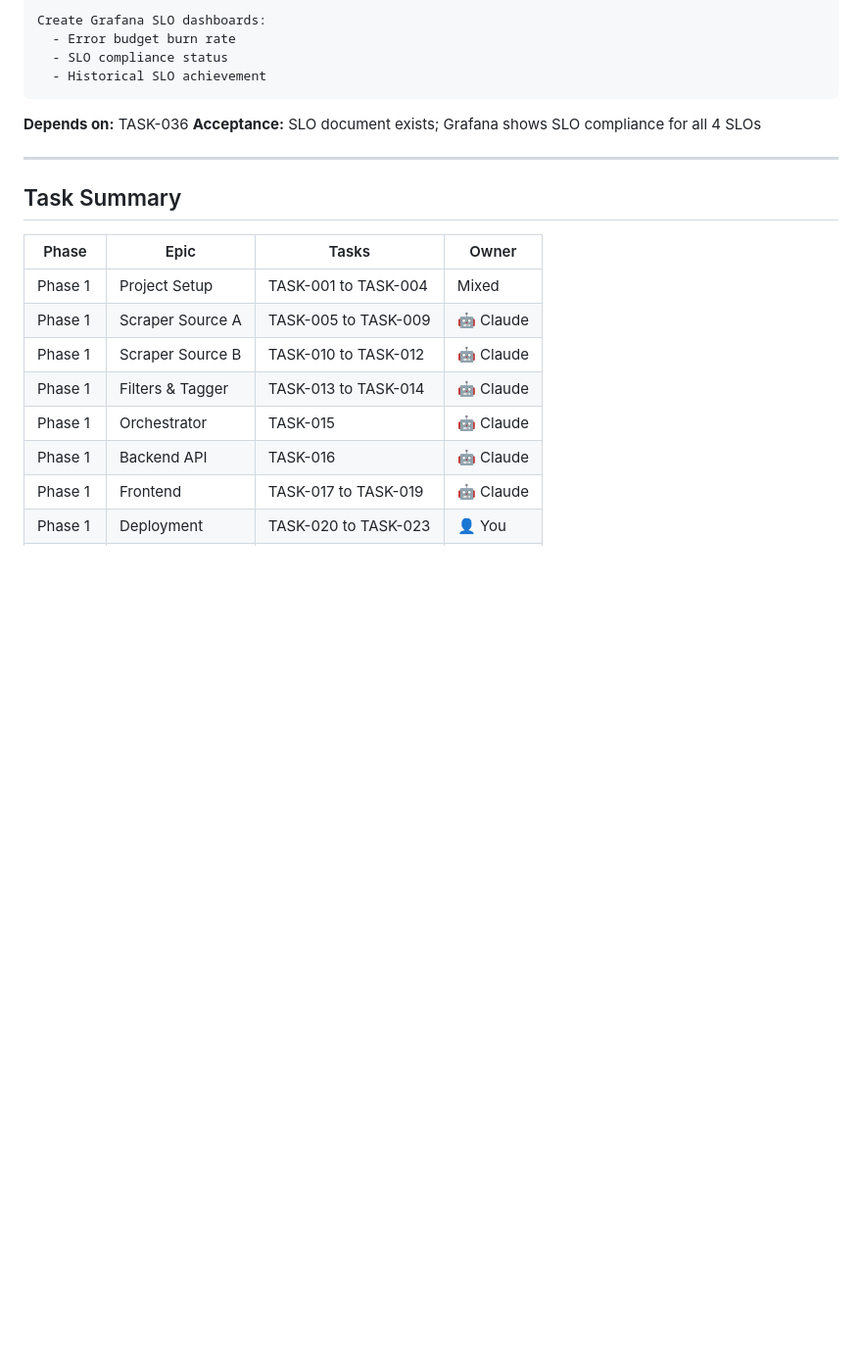
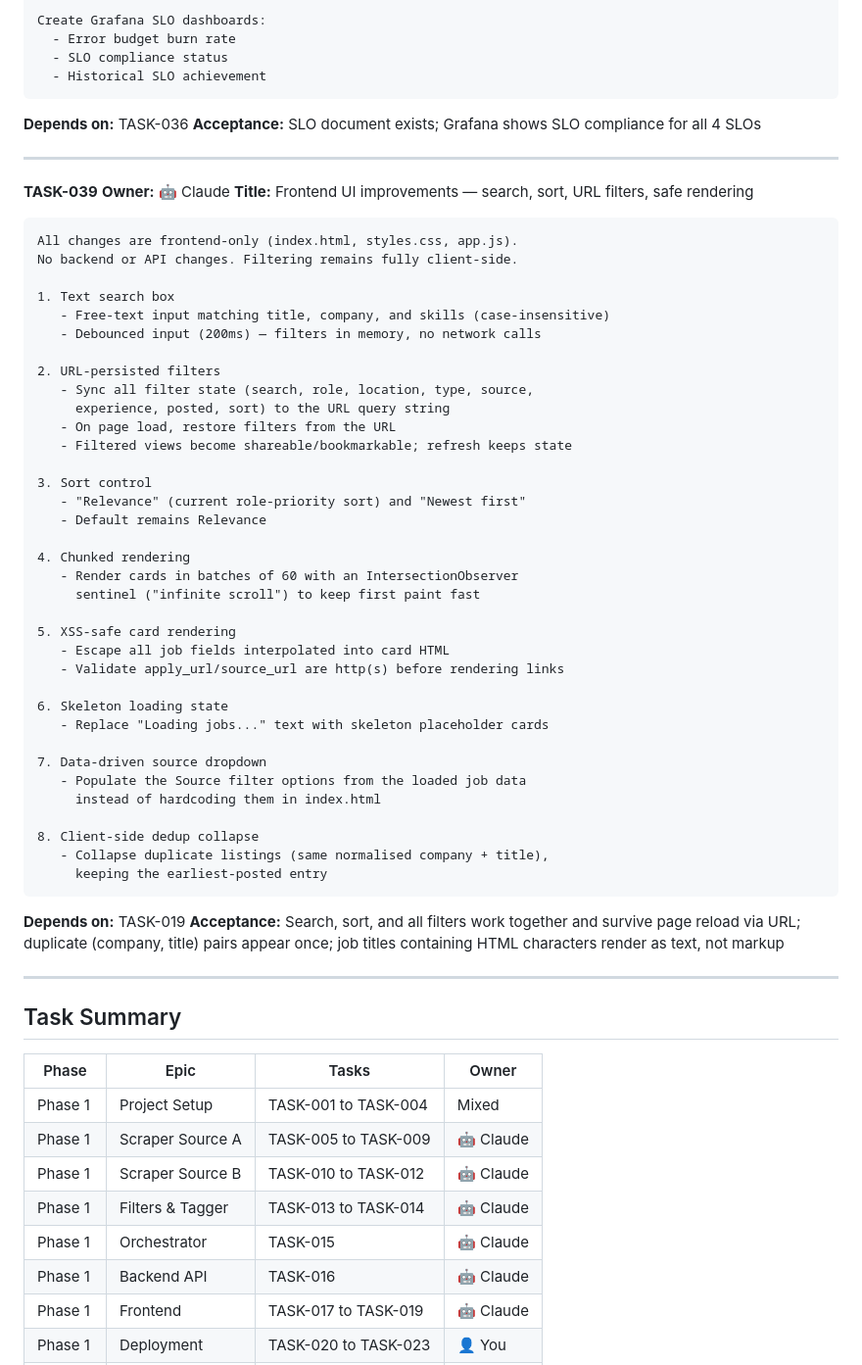
Before and after one commit to velanaren/devops-job-portal, a Markdown page: docs/tasks.md, the part around the change. Shown at 98% size. GitHub-like rendering; blank space fills up the shorter version.

Commit message:
docs: add TASK-039 frontend UI improvements task definition

````diff
--- a/docs/tasks.md
+++ b/docs/tasks.md
@@ -919,6 +919,54 @@ Create Grafana SLO dashboards:
 
 ---
 
+**TASK-039**
+**Owner:** 🤖 Claude
+**Title:** Frontend UI improvements — search, sort, URL filters, safe rendering
+
+```
+All changes are frontend-only (index.html, styles.css, app.js).
+No backend or API changes. Filtering remains fully client-side.
+
+1. Text search box
+   - Free-text input matching title, company, and skills (case-insensitive)
+   - Debounced input (200ms) — filters in memory, no network calls
+
+2. URL-persisted filters
+   - Sync all filter state (search, role, location, type, source,
+     experience, posted, sort) to the URL query string
+   - On page load, restore filters from the URL
+   - Filtered views become shareable/bookmarkable; refresh keeps state
+
+3. Sort control
+   - "Relevance" (current role-priority sort) and "Newest first"
+   - Default remains Relevance
+
+4. Chunked rendering
+   - Render cards in batches of 60 with an IntersectionObserver
+     sentinel ("infinite scroll") to keep first paint fast
+
+5. XSS-safe card rendering
+   - Escape all job fields interpolated into card HTML
+   - Validate apply_url/source_url are http(s) before rendering links
+
+6. Skeleton loading state
+   - Replace "Loading jobs..." text with skeleton placeholder cards
+
+7. Data-driven source dropdown
+   - Populate the Source filter options from the loaded job data
+     instead of hardcoding them in index.html
+
+8. Client-side dedup collapse
+   - Collapse duplicate listings (same normalised company + title),
+     keeping the earliest-posted entry
+```
+**Depends on:** TASK-019
+**Acceptance:** Search, sort, and all filters work together and survive
+page reload via URL; duplicate (company, title) pairs appear once; job
+titles containing HTML characters render as text, not markup
+
+---
+
 ## Task Summary
 
 | Phase | Epic | Tasks | Owner |
````
